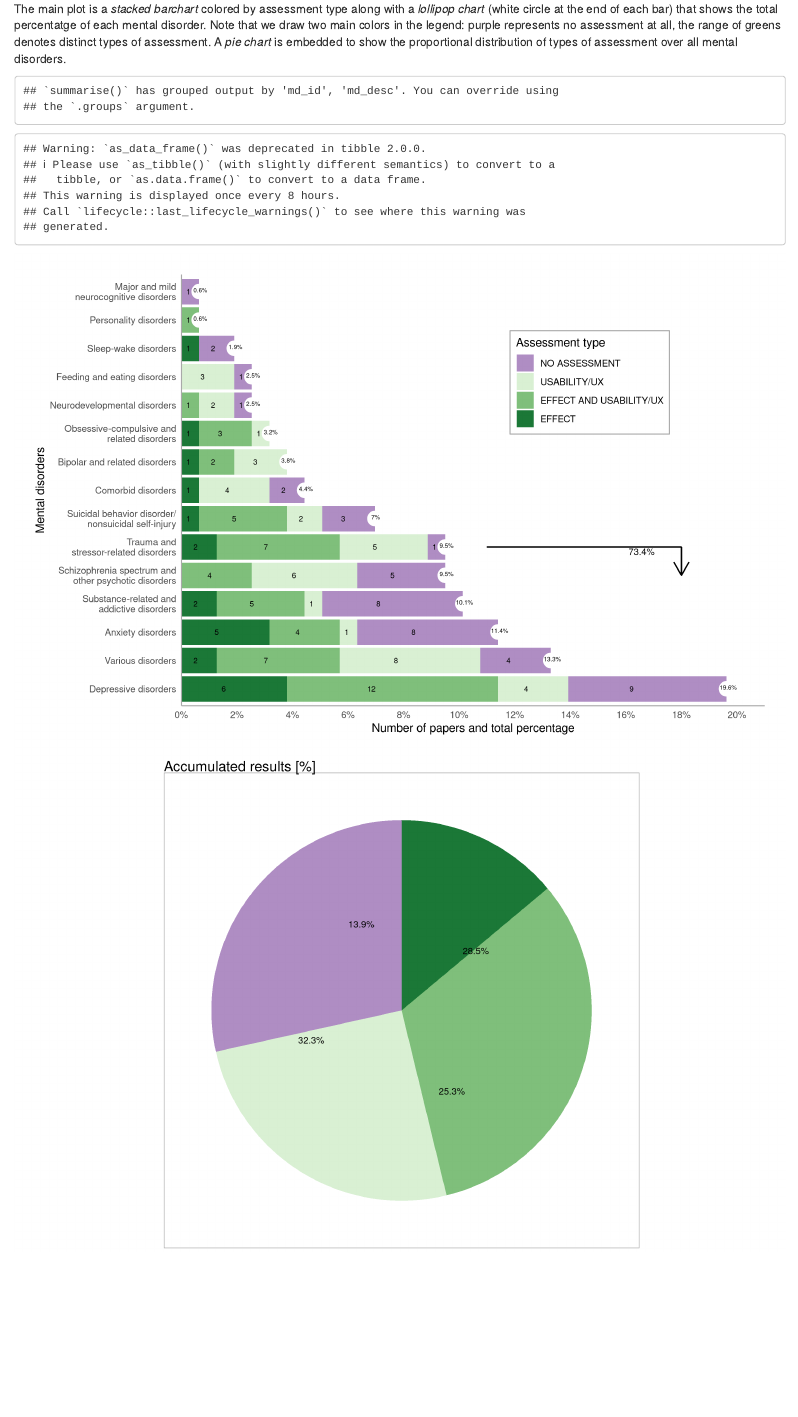
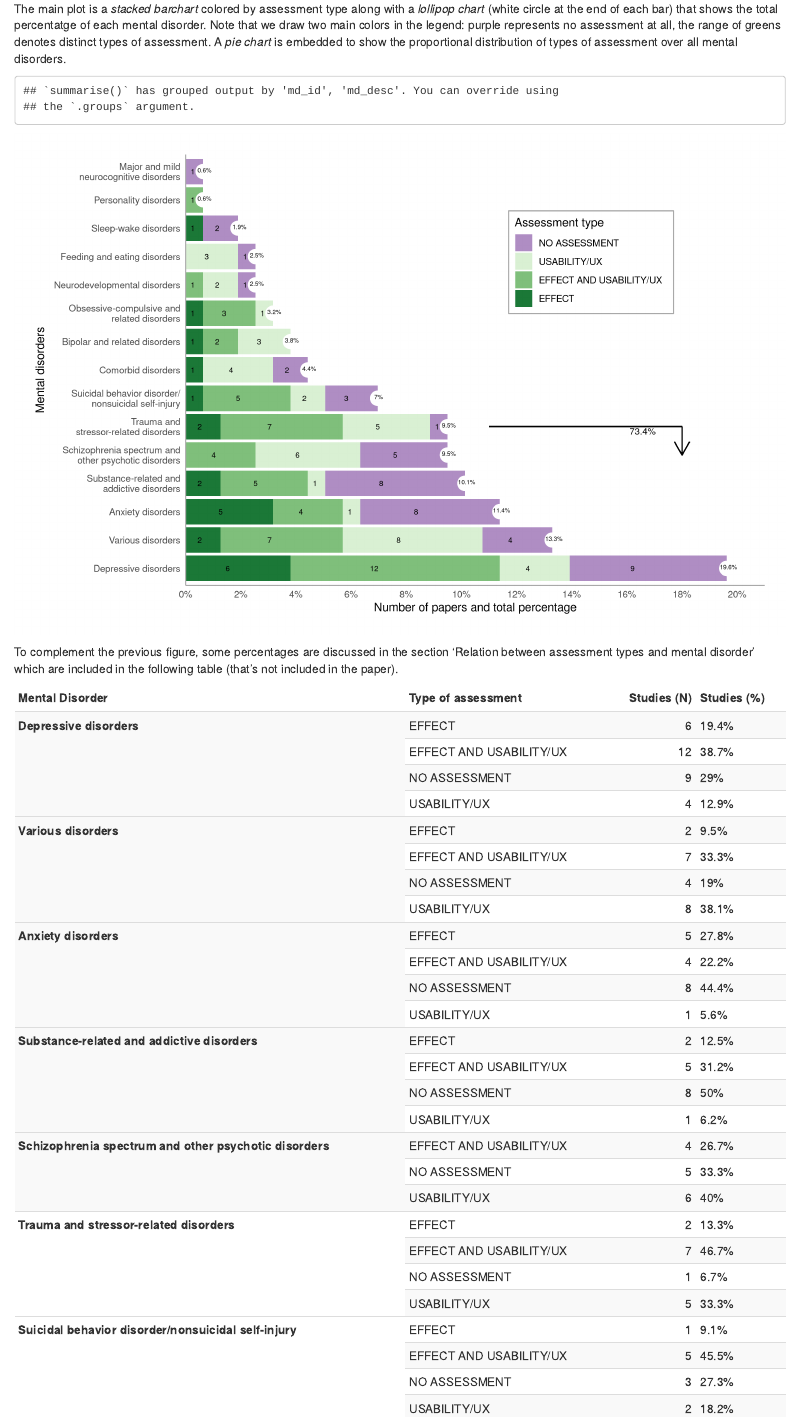
Before and after one commit to cgranell/apps-mental-disorders-jmir, an R Markdown document (analysis.Rmd): the page in a window 1100 px wide, from 5390 px down. Rendered offline with R 4.5, knitr and Pandoc, with nearby package versions.

Commit message:
Update Figure 3

```diff
--- a/analysis.Rmd
+++ b/analysis.Rmd
@@ -278,28 +278,11 @@ top_proportion <- sum(lbls[1:6, "proportion_sum"])
 top_lbl <- paste0(round(top_proportion*100,1), "%")
 
 
-## MODIFICATION TO CONVERT PIECHART TO TABLE
-# library(ggpmisc)
-data_table <-
-    data_plot_barchart %>%
-    group_by(val_type) %>%
-    summarise(total_asstype = sum(number_cases)) %>%
-    mutate(lbl = round(total_asstype/n_papers*100,1),
-           `n (%)`= paste0(total_asstype, " (", lbl, ")")) %>%
-    select(-total_asstype, -lbl, `Assessment types`=val_type)
-
-data_table[1] <- c("No assessment", "Usability/UX", "Effect + Usability/UX", "Effect")
-
-data_table <- as_data_frame(data_table)
-## END MODIFICATION TO CONVERT PIECHART TO TABLE
-
-
 plot_barchart <-
     data_plot_barchart %>%
       ggplot(aes(x=md_desc, y=proportion, fill=val_type)) +
         geom_bar(stat="identity") +
         labs(#title="Distribution per mental disorder and assessment type",
-             #subtitle = "Total percentatge per mental disorder within each point",
              x="Mental disorders",
              y="Number of papers and total percentage") +
              # caption="Source: authors") +
@@ -321,7 +304,7 @@ plot_barchart <-
                          xend="Trauma and stressor-related disorders",
                          yend=0.18), color="black") +
         coord_flip() +
-        scale_fill_manual(name="Assessment Type", values = pal) +
+        scale_fill_manual(name="Assessment type", values = pal) +
         scale_x_discrete(labels = md_lbl_production) +
         scale_y_continuous(expand=c(0,0), labels=scales::percent_format(accuracy=1), breaks=seq(0, 0.21, by=0.02), limits=c(0, 0.21)) +
         # Which legend to show
@@ -340,45 +322,10 @@ plot_barchart <-
         theme(panel.background = element_blank()) +
         theme(plot.margin=unit(rep(20, 4), "pt"))
 
- plot_barchart
-
-data_plot_piechart <-
-    data_plot_barchart %>%
-    group_by(val_type) %>%
-    summarise(total_asstype = sum(number_cases)) %>%
-    mutate(lbl = paste0(round(total_asstype/n_papers*100,1), "%"),
-           cumulative= cumsum(total_asstype),
-           midpoint = cumulative-total_asstype/2) %>%
-    arrange(desc(total_asstype))
-
-data_plot_piechart$val_type <- forcats::fct_relevel(data_plot_piechart$val_type, assessment_type)
-
-
-
-plot_piechart <-
-    data_plot_piechart %>%
-    ggplot(aes(x="", y=total_asstype, fill=val_type)) +
-    geom_bar(width=1, stat = "identity") +
-    coord_polar(theta="y", start=0, direction = 1) +
-    geom_text(aes(y=midpoint, label=lbl), size=3, show.legend = F) +
-    scale_fill_manual(name="Assessment Type", values = pal) +
-    # Which legend to show
-    guides(fill="none") +
-    theme_minimal() +
-    theme(legend.title = element_text(size=9)) +
-    theme(axis.text = element_blank(),
-          axis.ticks = element_blank(),
-          panel.grid = element_blank()) +
-    theme(panel.border = element_rect(fill=NA, colour = "darkgray", size=0.5)) +
-    labs(x=NULL, y=NULL, title="Accumulated results [%]")
-
-plot_piechart
-
-## MODIFICATION TO CONVERT PIECHART TO TABLE
+# plot_barchart
 plot_dist_md <-
     ggdraw() +
-    draw_plot(plot_barchart) # +
-    #draw_plot(plot_piechart, 0.55, 0.55, 0.40, 0.40)
+    draw_plot(plot_barchart)
 
 plot_dist_md
 
```
Also changed, not shown: analysis.Rmd (1 more changed lines).
